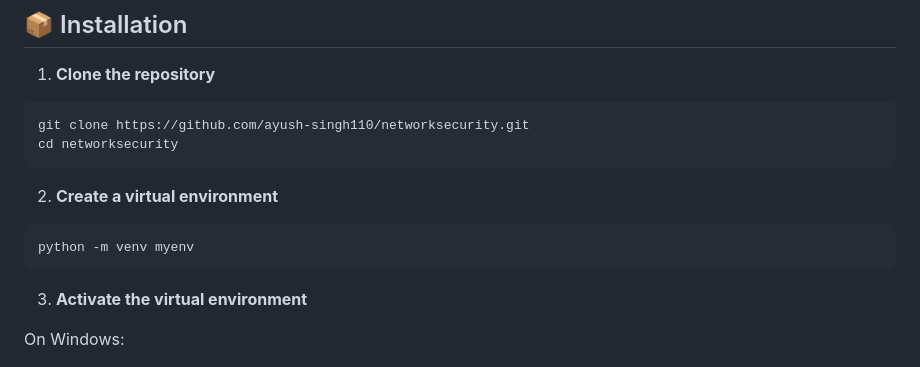
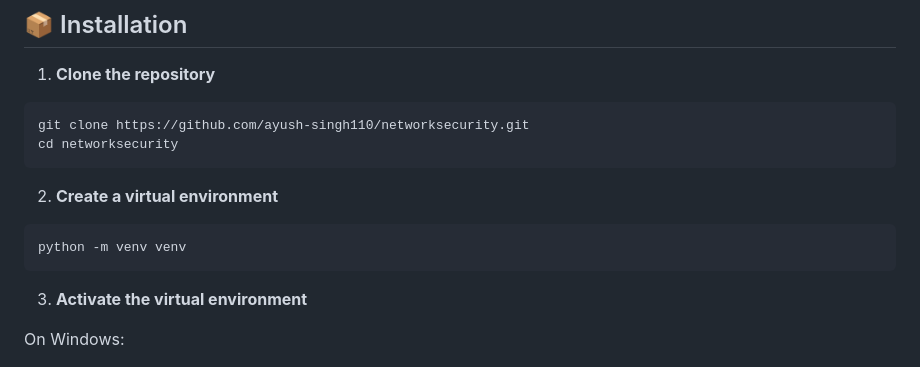
Before and after one commit to ayush-singh110/networksecurity, a Markdown page: README.md, the part around the change. Rendered like a GitHub page.

Commit message:
Readme added

````diff
--- a/README.md
+++ b/README.md
@@ -63,7 +63,7 @@ cd networksecurity
 
 2. **Create a virtual environment**
 ```bash
-python -m venv myenv
+python -m venv venv
 ```
 
 3. **Activate the virtual environment**
````
